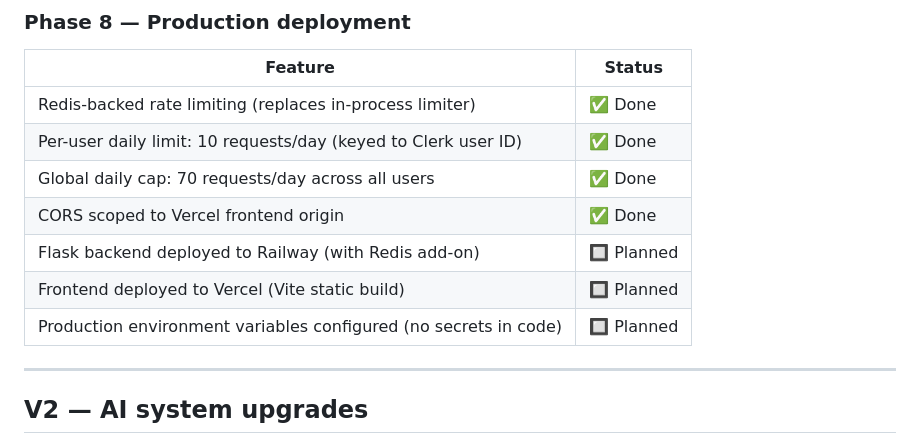
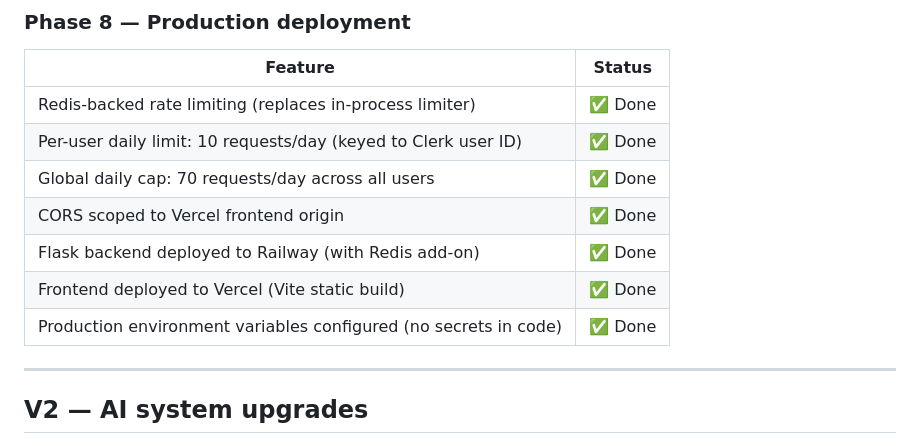
Before and after one commit to kesean/Golem, a Markdown page: README.md, the part around the change. Rendered like a GitHub page.

Commit message:
docs: mark Phase 8 deployment complete in README

```diff
--- a/README.md
+++ b/README.md
@@ -155,9 +155,9 @@ Open [http://localhost:5173](http://localhost:5173).
 | Per-user daily limit: 10 requests/day (keyed to Clerk user ID) | ✅ Done |
 | Global daily cap: 70 requests/day across all users | ✅ Done |
 | CORS scoped to Vercel frontend origin | ✅ Done |
-| Flask backend deployed to Railway (with Redis add-on) | 🔲 Planned |
-| Frontend deployed to Vercel (Vite static build) | 🔲 Planned |
-| Production environment variables configured (no secrets in code) | 🔲 Planned |
+| Flask backend deployed to Railway (with Redis add-on) | ✅ Done |
+| Frontend deployed to Vercel (Vite static build) | ✅ Done |
+| Production environment variables configured (no secrets in code) | ✅ Done |
 
 ---
 
```
